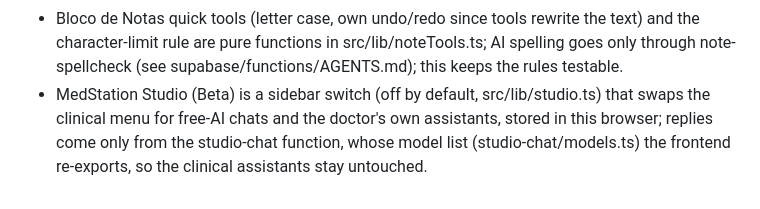
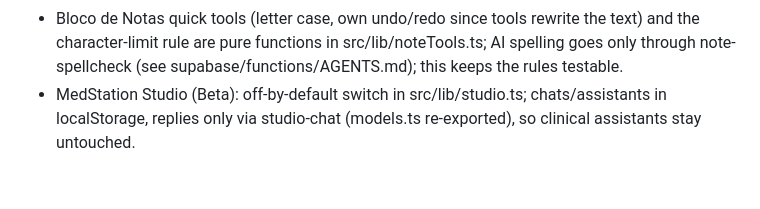
Before and after one commit to medneeds/medstation, a Markdown page: AGENTS.md, the part around the change. Drawn GitHub-style.

Commit message:
Condensa nota do Studio no AGENTS.md

```diff
--- a/AGENTS.md
+++ b/AGENTS.md
@@ -25,4 +25,4 @@
 - The Copiloto (in-app guide: Dashboard card + header panel via ms:open-concierge) answers from one import-free catalog, supabase/functions/copilot-chat/catalog.ts, which also builds the "Guia" tab; a test keeps it equal to App.tsx routes, the sidebar/user menu and the discovery paths, prices come only from pricing-schedule at request time (buildCopilotPriceFacts), the AI may return only catalog ids as buttons (or "suporte"), CPF/CNS/phone/e-mail are stripped and only the id-free page path is sent, and when the AI fails the app shows local keyword shortcuts plus "Tentar de novo"; this keeps the guide accurate without hand-written lists or invented prices.
 - Modo Rotineiro round recording (RoundRecorderSheet.tsx) uploads ~10-minute parts to the private round-audio bucket, round-transcribe transcribes each while recording continues and round-structure makes one ward_round_items row per patient (unknown refs unassigned); limits/topics in round-structure/topics.ts mirrored by src/lib/wardRound.ts (a test keeps them equal), so long rounds survive dropped connections and the size limit.
 - Bloco de Notas quick tools (letter case, own undo/redo since tools rewrite the text) and the character-limit rule are pure functions in src/lib/noteTools.ts; AI spelling goes only through note-spellcheck (see supabase/functions/AGENTS.md); this keeps the rules testable.
-- MedStation Studio (Beta) is a sidebar switch (off by default, src/lib/studio.ts) that swaps the clinical menu for free-AI chats and the doctor's own assistants, stored in this browser; replies come only from the studio-chat function, whose model list (studio-chat/models.ts) the frontend re-exports, so the clinical assistants stay untouched.
+- MedStation Studio (Beta): off-by-default switch in src/lib/studio.ts; chats/assistants in localStorage, replies only via studio-chat (models.ts re-exported), so clinical assistants stay untouched.
```
